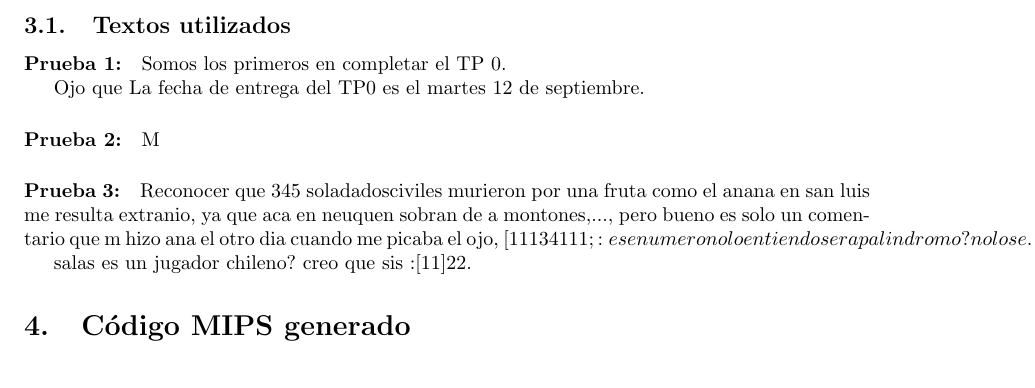
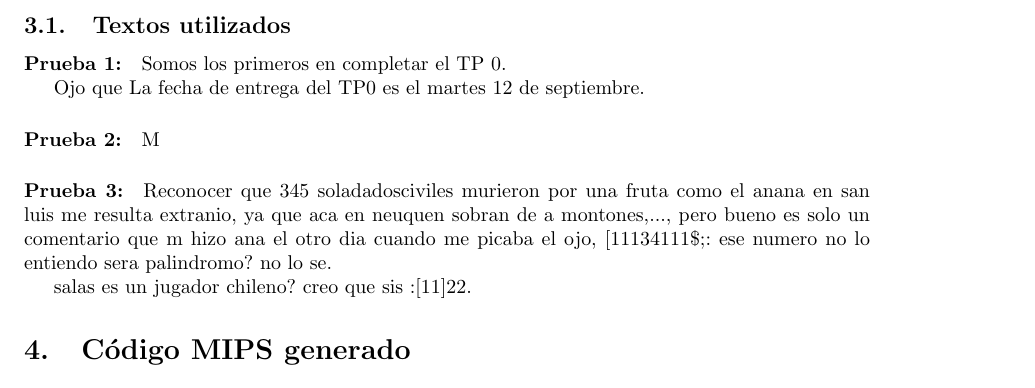
Before and after one commit to ChrisFlorez/orga2017, a LaTeX paper (informe-trabajo-practico/informe-trabajo-practico.tex): part of page 12 of 30, cut so that both start at the same text. Compiled offline with pdfLaTeX.

Commit message:
se soluciona lo de los numeros en el informe

```diff
--- a/informe-trabajo-practico/informe-trabajo-practico.tex
+++ b/informe-trabajo-practico/informe-trabajo-practico.tex
@@ -437,7 +437,7 @@ M
 
 \paragraph{Prueba 3:}
 
-Reconocer que 345 soladados&civiles murieron por una fruta como el anana en san luis me resulta extranio, ya que aca en neuquen sobran de a montones,..., pero bueno es solo un comentario que m hizo ana el otro dia cuando me picaba el ojo, [{11134111$;: ese numero no lo entiendo sera palindromo? no lo se.
+Reconocer que 345 soladados&civiles murieron por una fruta como el anana en san luis me resulta extranio, ya que aca en neuquen sobran de a montones,..., pero bueno es solo un comentario que m hizo ana el otro dia cuando me picaba el ojo, [{11134111\$;: ese numero no lo entiendo sera palindromo? no lo se.
 
 salas es un jugador chileno? creo que sis :[11]22.
 
```
Also changed, not shown: informe-trabajo-practico/informe-trabajo-practico.pdf, 1 other file.
